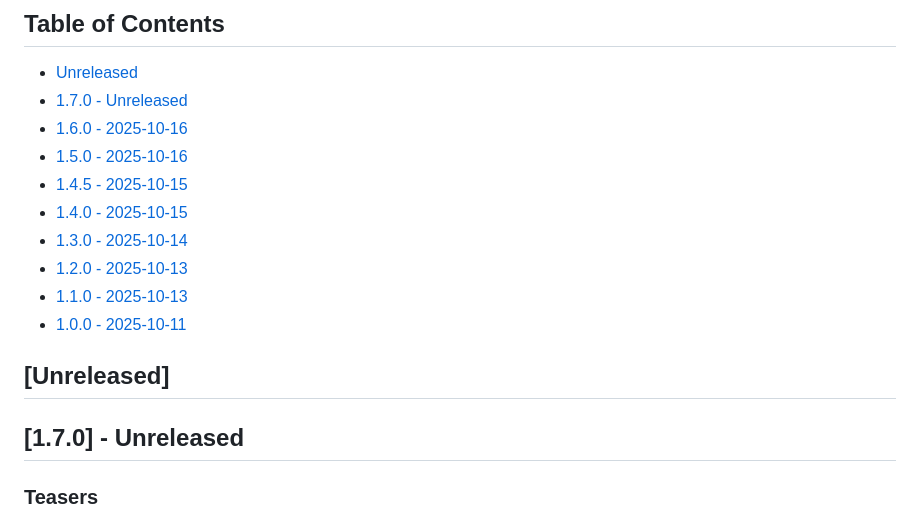
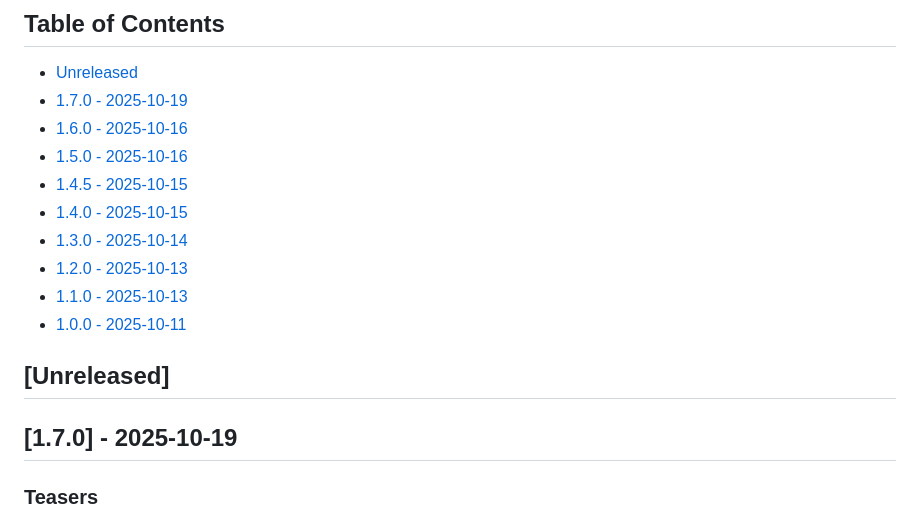
Before and after one commit to qtaura/ScriptAI, a Markdown page: CHANGELOG.md, the part around the change. Rendered like a GitHub page.

Commit message:
Changelog: mark 1.7.0 as released (2025-10-19)

```diff
--- a/CHANGELOG.md
+++ b/CHANGELOG.md
@@ -7,7 +7,7 @@ and this project adheres to [Semantic Versioning](https://semver.org/spec/v2.0.0
 
 ## Table of Contents
 - [Unreleased](#unreleased)
-- [1.7.0 - Unreleased](#170---unreleased)
+- [1.7.0 - 2025-10-19](#170---2025-10-19)
 - [1.6.0 - 2025-10-16](#160---2025-10-16)
 - [1.5.0 - 2025-10-16](#150---2025-10-16)
 - [1.4.5 - 2025-10-15](#145---2025-10-15)
@@ -20,7 +20,7 @@ and this project adheres to [Semantic Versioning](https://semver.org/spec/v2.0.0
 ## [Unreleased]
 
 
-## [1.7.0] - Unreleased
+## [1.7.0] - 2025-10-19
 
 ### Teasers
 - Frontend depth: a richer SPA with a dedicated Metrics panel surfacing live usage, performance (avg/p95 latency, RPS), and security signals. Auto‑refreshing data with Prometheus‑backed endpoints.
```
